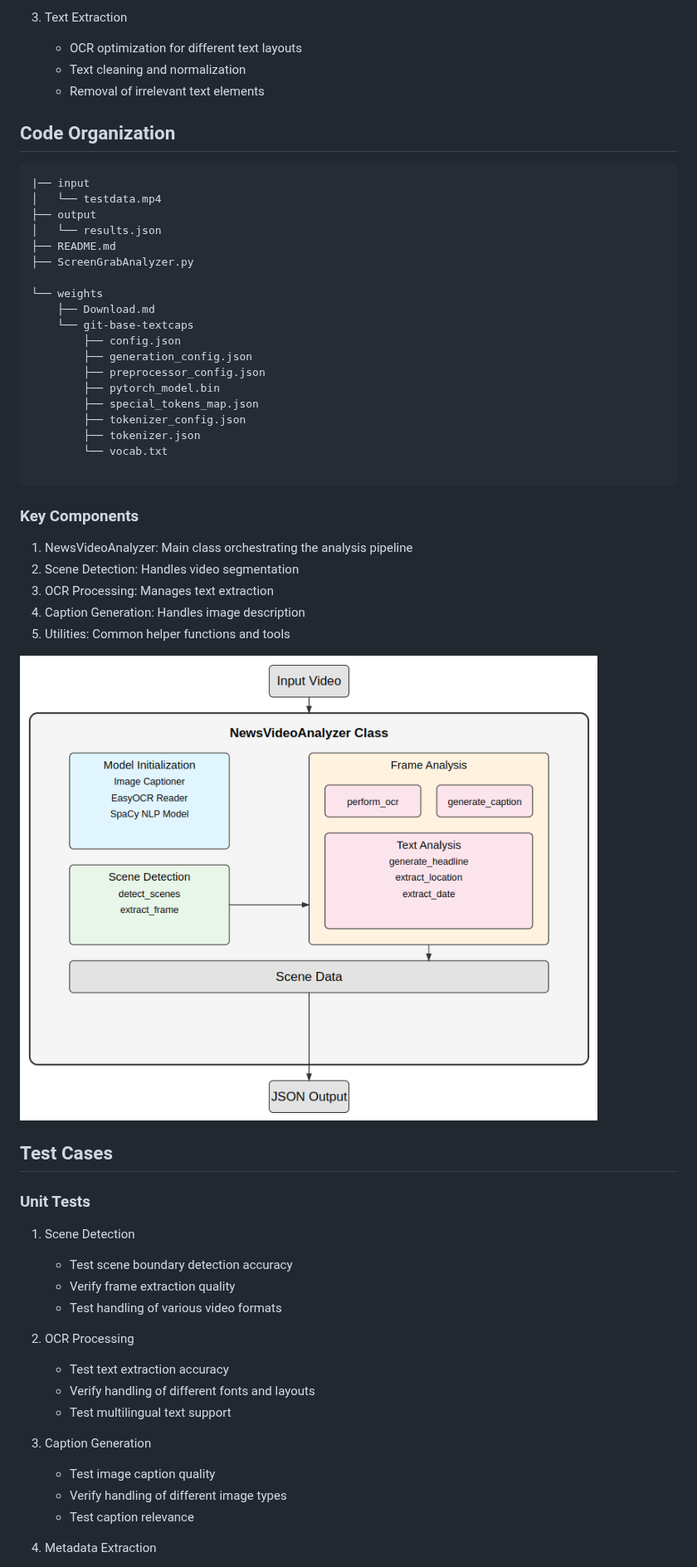
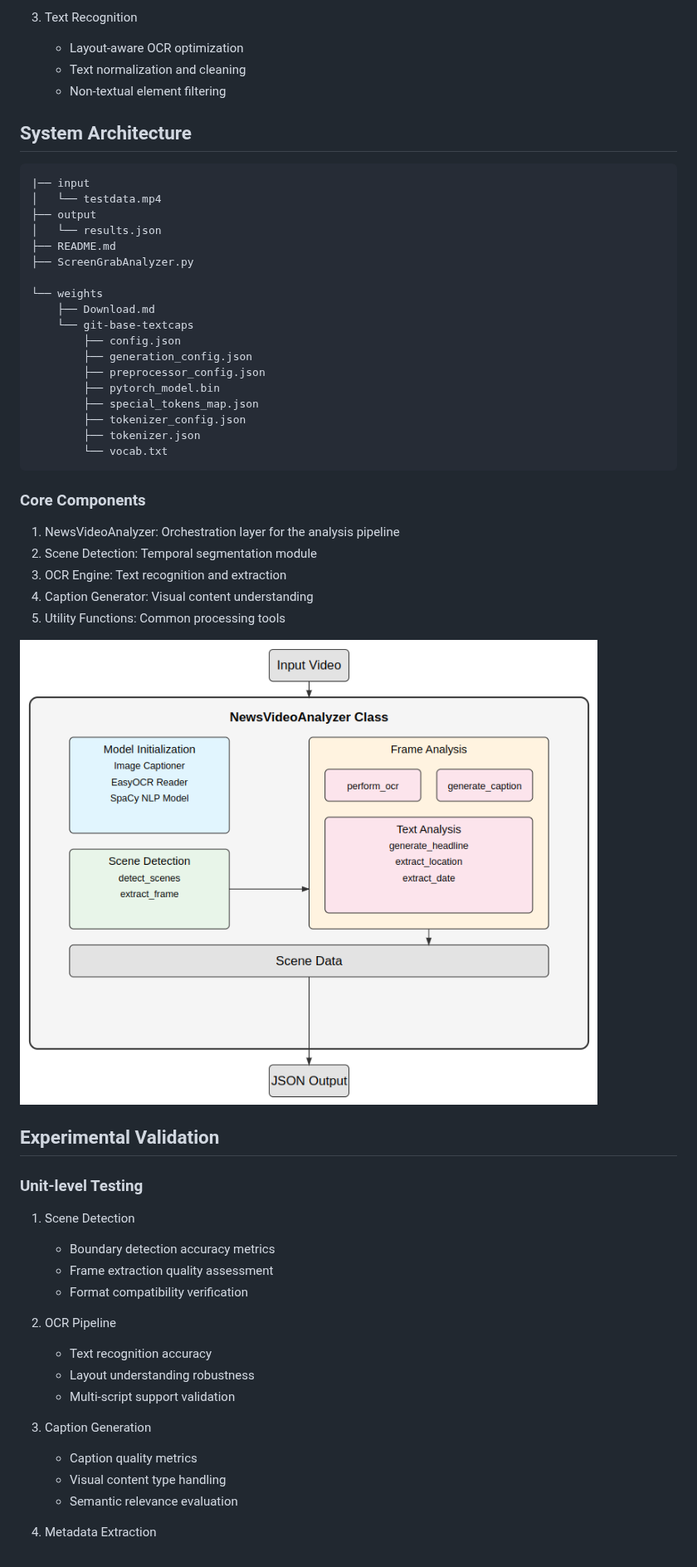
Before and after one commit to subharya83/cvml-exercise, a Markdown page: ex03/README.md, the part around one of its changes. Shown at 83% size. Rendered like a GitHub page.

````diff
--- a/ex03/README.md
+++ b/ex03/README.md
@@ -63,16 +65,16 @@ ffmpeg -i /path/to/screen.webm -vf "pad=ceil(iw/2)*2:ceil(ih/2)*2" -c:v libx264
 
-3. Text Extraction
-   - OCR optimization for different text layouts
-   - Text cleaning and normalization
-   - Removal of irrelevant text elements
+3. Text Recognition
+   - Layout-aware OCR optimization
+   - Text normalization and cleaning
+   - Non-textual element filtering
 
-## Code Organization
+## System Architecture
 
 ```
 |── input
-│   └── testdata.mp4
+│   └── testdata.mp4
 ├── output
-│   └── results.json
+│   └── results.json
 ├── README.md
 ├── ScreenGrabAnalyzer.py
 
@@ -87,13 +89,12 @@ ffmpeg -i /path/to/screen.webm -vf "pad=ceil(iw/2)*2:ceil(ih/2)*2" -c:v libx264
         ├── tokenizer_config.json
         ├── tokenizer.json
         └── vocab.txt
-
 ```
 
-### Key Components
-1. NewsVideoAnalyzer: Main class orchestrating the analysis pipeline
-2. Scene Detection: Handles video segmentation
-3. OCR Processing: Manages text extraction
-4. Caption Generation: Handles image description
-5. Utilities: Common helper functions and tools
+### Core Components
+1. NewsVideoAnalyzer: Orchestration layer for the analysis pipeline
+2. Scene Detection: Temporal segmentation module
+3. OCR Engine: Text recognition and extraction
+4. Caption Generator: Visual content understanding
+5. Utility Functions: Common processing tools
 
@@ -101,20 +102,20 @@ ffmpeg -i /path/to/screen.webm -vf "pad=ceil(iw/2)*2:ceil(ih/2)*2" -c:v libx264
 
-## Test Cases
+## Experimental Validation
 
-### Unit Tests
+### Unit-level Testing
 1. Scene Detection
-   - Test scene boundary detection accuracy
-   - Verify frame extraction quality
-   - Test handling of various video formats
+   - Boundary detection accuracy metrics
+   - Frame extraction quality assessment
+   - Format compatibility verification
 
-2. OCR Processing
-   - Test text extraction accuracy
-   - Verify handling of different fonts and layouts
-   - Test multilingual text support
+2. OCR Pipeline
+   - Text recognition accuracy
+   - Layout understanding robustness
+   - Multi-script support validation
 
 3. Caption Generation
-   - Test image caption quality
-   - Verify handling of different image types
-   - Test caption relevance
+   - Caption quality metrics
+   - Visual content type handling
+   - Semantic relevance evaluation
 
 4. Metadata Extraction
````
Also changed, not shown: other parts of ex03/README.md (+79 -76 lines).
